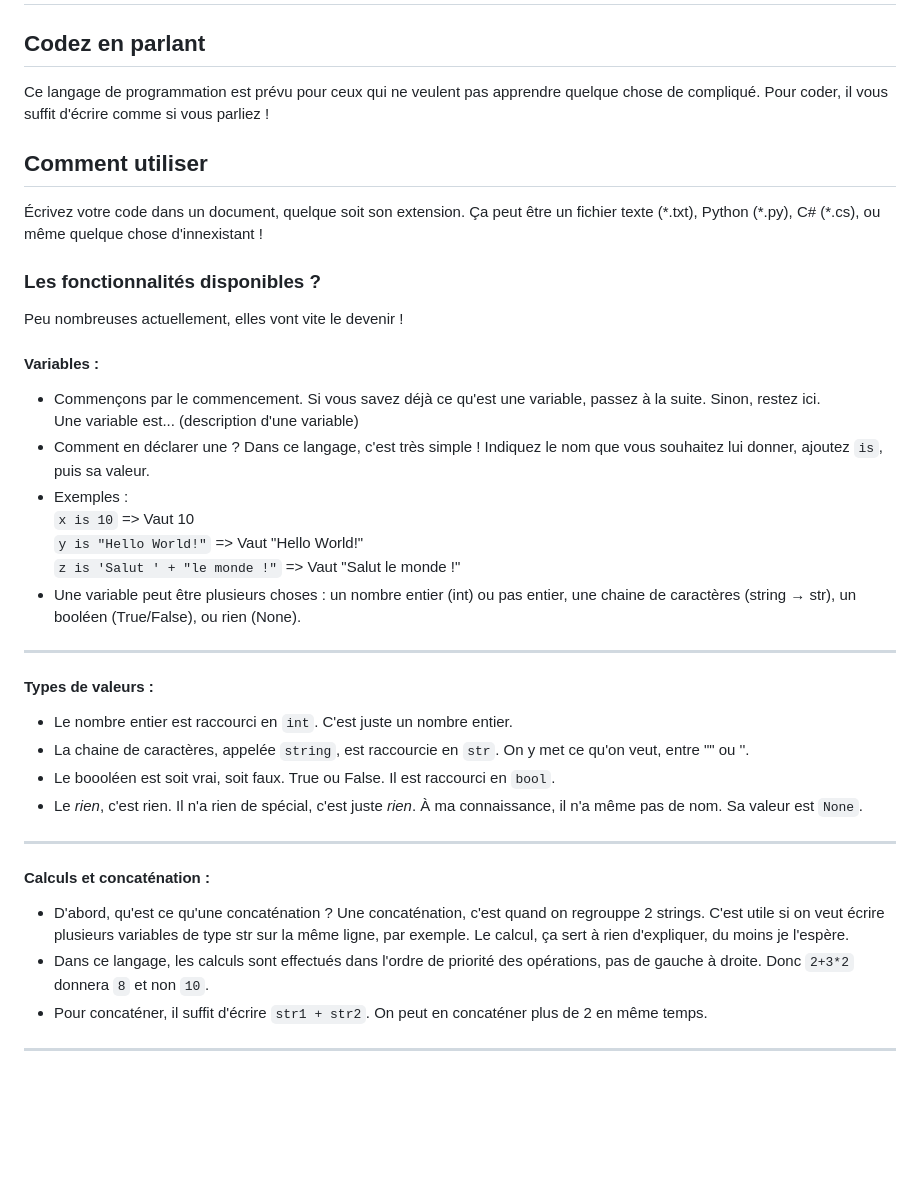
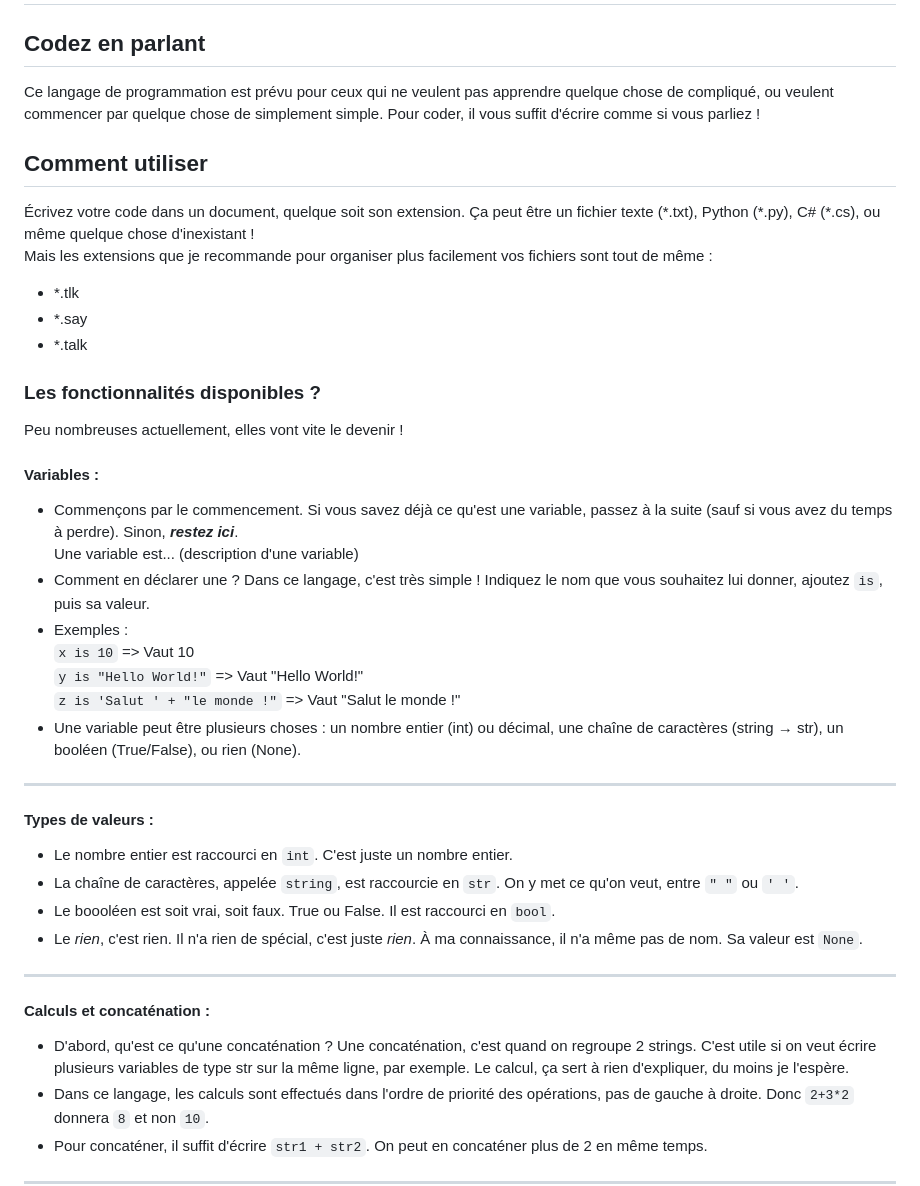
Before and after one commit to Tipang1/Talk-Code, a Markdown page: FR-README.md, the part around one of its changes. Rendered like a GitHub page; blank space fills up the shorter version.

```diff
--- a/FR-README.md
+++ b/FR-README.md
@@ -1,29 +1,34 @@
 # Talk-Code
 ## Codez en parlant
-Ce langage de programmation est prévu pour ceux qui ne veulent pas apprendre quelque chose de compliqué. Pour coder, il vous suffit d'écrire comme si vous parliez !
+Ce langage de programmation est prévu pour ceux qui ne veulent pas apprendre quelque chose de compliqué, ou veulent commencer par quelque chose de simplement simple. Pour coder, il vous suffit d'écrire comme si vous parliez !
 
 ## Comment utiliser
-Écrivez votre code dans un document, quelque soit son extension. Ça peut être un fichier texte (\*.txt), Python (\*.py), C# (*.cs), ou même quelque chose d'innexistant !
+Écrivez votre code dans un document, quelque soit son extension. Ça peut être un fichier texte (\*.txt), Python (\*.py), C# (*.cs), ou même quelque chose d'inexistant !
+<br>Mais les extensions que je recommande pour organiser plus facilement vos fichiers sont tout de même :
+  - *.tlk
+  - *.say
+  - *.talk
+
 ### Les fonctionnalités disponibles ?
 Peu nombreuses actuellement, elles vont vite le devenir !
 #### Variables :
-- Commençons par le commencement. Si vous savez déjà ce qu'est une variable, passez à la suite. Sinon, restez ici.
+- Commençons par le commencement. Si vous savez déjà ce qu'est une variable, passez à la suite (sauf si vous avez du temps à perdre). Sinon, ***restez ici***.
    <br>Une variable est... (description d'une variable)
 - Comment en déclarer une ? Dans ce langage, c'est très simple ! Indiquez le nom que vous souhaitez lui donner, ajoutez `is`, puis sa valeur.
 - Exemples :
    <br>`x is 10`                      => Vaut 10
    <br>`y is "Hello World!"`          => Vaut "Hello World!"
    <br>`z is 'Salut ' + "le monde !"` => Vaut "Salut le monde !"
-- Une variable peut être plusieurs choses : un nombre entier (int) ou pas entier, une chaine de caractères (string → str), un booléen (True/False), ou rien (None).
+- Une variable peut être plusieurs choses : un nombre entier (int) ou décimal, une chaîne de caractères (string → str), un booléen (True/False), ou rien (None).
 ---
 #### Types de valeurs :
 - Le nombre entier est raccourci en `int`. C'est juste un nombre entier.
-- La chaine de caractères, appelée `string`, est raccourcie en `str`. On y met ce qu'on veut, entre "" ou ''.
+- La chaîne de caractères, appelée `string`, est raccourcie en `str`. On y met ce qu'on veut, entre `" "` ou `' '`.
 - Le boooléen est soit vrai, soit faux. True ou False. Il est raccourci en `bool`.
 - Le _rien_, c'est rien. Il n'a rien de spécial, c'est juste _rien_. À ma connaissance, il n'a même pas de nom. Sa valeur est `None`.
 ---
 #### Calculs et concaténation :
-- D'abord, qu'est ce qu'une concaténation ? Une concaténation, c'est quand on regrouppe 2 strings. C'est utile si on veut écrire plusieurs variables de type str sur la même ligne, par exemple. Le calcul, ça sert à rien d'expliquer, du moins je l'espère.
+- D'abord, qu'est ce qu'une concaténation ? Une concaténation, c'est quand on regroupe 2 strings. C'est utile si on veut écrire plusieurs variables de type str sur la même ligne, par exemple. Le calcul, ça sert à rien d'expliquer, du moins je l'espère.
 - Dans ce langage, les calculs sont effectués dans l'ordre de priorité des opérations, pas de gauche à droite. Donc `2+3*2` donnera `8` et non `10`.
 - Pour concaténer, il suffit d'écrire `str1 + str2`. On peut en concaténer plus de 2 en même temps.
 ---
```
Also changed, not shown: other parts of FR-README.md (+32 -25 lines).
